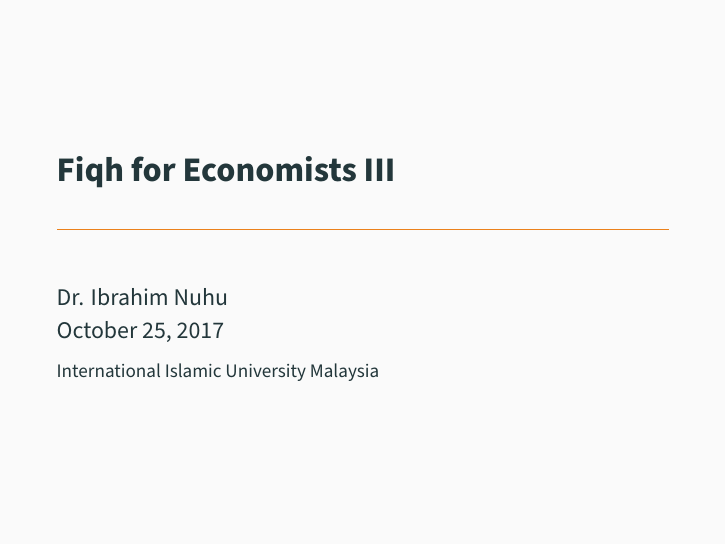
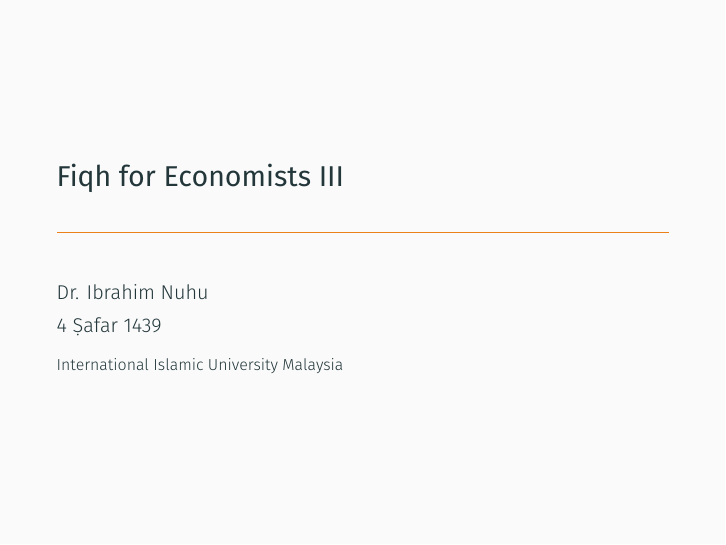
Before and after one commit to khalid-hussain/fiqh-for-economists-iii, LaTeX slides (new_slides/fiqh3.tex): page 1 of 65. Compiled offline with XeLaTeX; a missing font is replaced by an installed copy or a similar font.

Commit message:
Updated Slides

```diff
--- a/new_slides/fiqh3.tex
+++ b/new_slides/fiqh3.tex
@@ -11,20 +11,21 @@ xcolor={svgnames, dvipsnames}
 ]
 {metropolis} % Use metropolis theme
 \title{Fiqh for Economists III}
-\date{\today}
+\date{\Hijritoday}
 \author{Dr. Ibrahim Nuhu}
 \institute{International Islamic University Malaysia}
 
-\setsansfont[%
-Numbers=OldStyle,
-Scale=1.2,
-BoldFont={MyriadArabic-Bold.otf},
-ItalicFont={MyriadArabic-Italic.otf},
-BoldItalicFont={MyriadArabic-BoldItalic.otf}
-]{MyriadArabic-Regular.otf}
+%\setsansfont[%
+%Numbers=OldStyle,
+%Scale=1.2,
+%BoldFont={MyriadArabic-Bold.otf},
+%ItalicFont={MyriadArabic-Italic.otf},
+%BoldItalicFont={MyriadArabic-BoldItalic.otf}
+%]{MyriadArabic-Regular.otf}
 
 \usepackage{xspace}
 \usepackage{xfrac}
+
 \usepackage{polyglossia}
 \setmainlanguage{english}
 \setotherlanguage{arabic}
@@ -34,12 +35,23 @@ Script=Arabic,%
 Scale=1.4,%
 ]{Scheherazade}
 
+\newfontfamily\arabicfontsf[%
+Script=Arabic,%
+Scale=1.4,%
+]{Calibri}
+
 \newfontfamily\arabicsans[%
 Script=Arabic,%
-Numbers=OldStyle,
-BoldFont={MyriadArabic-Bold.otf},
-ItalicFont={MyriadArabic-Italic.otf},
-BoldItalicFont={MyriadArabic-BoldItalic.otf}]{MyriadArabic-Regular.otf}
+Scale=1.2,%
+]{Calibri}
+
+%\newfontfamily\arabicsans[%
+%Script=Arabic,%
+%Numbers=OldStyle,
+%Scale=1.2,%
+%BoldFont={MyriadArabic-Bold.otf},
+%ItalicFont={MyriadArabic-Italic.otf},
+%BoldItalicFont={MyriadArabic-BoldItalic.otf}]{MyriadArabic-Regular.otf}
 
 \newfontfamily\arsymbols[
 Scale=1.2%
```
